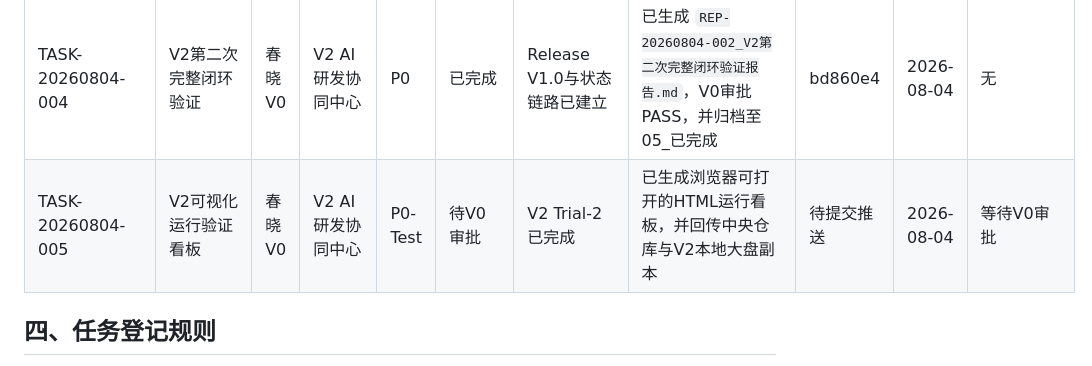
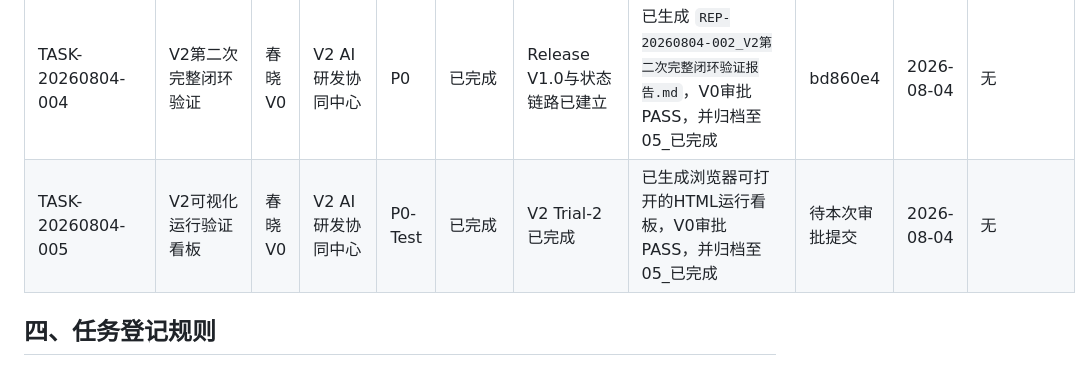
Before and after one commit to haizhongbao-ai-knowledge-hub/haizhonbaocanku, a Markdown page: 00_老板驾驶舱/07_中央任务中心.md, the part around the change. Rendered like a GitHub page.

```diff
--- a/00_老板驾驶舱/07_中央任务中心.md
+++ b/00_老板驾驶舱/07_中央任务中心.md
@@ -54,7 +54,7 @@
 | TASK-20260803-001 | V2真实上线状态报告 | 春晓V0 | V2 AI研发协同中心 | P0 | 已完成 | V2启动入口与中央仓库可读取 | V2已输出真实上线状态报告，不新增制度、不自动派单，V0审批PASS | 已提交推送 | 2026-08-04 | 已移动到05_已完成 |
 | TASK-20260804-003 | [P0] V2领取并执行首个正式任务 | 春晓V0 | V2 AI研发协同中心 | P0 | 触发目标已完成，未作为第二Task领取 | TASK-20260803-001已进入05_已完成 | V2 Git Pull后领取TASK-20260803-001，更新Heartbeat/Project State/Task Center并移动到04_待审批 | 已提交推送 | 2026-08-04 | 按禁止事项未领取第二个Task，保留在02_已派单 |
 | TASK-20260804-004 | V2第二次完整闭环验证 | 春晓V0 | V2 AI研发协同中心 | P0 | 已完成 | Release V1.0与状态链路已建立 | 已生成 `REP-20260804-002_V2第二次完整闭环验证报告.md`，V0审批PASS，并归档至05_已完成 | bd860e4 | 2026-08-04 | 无 |
-| TASK-20260804-005 | V2可视化运行验证看板 | 春晓V0 | V2 AI研发协同中心 | P0-Test | 待V0审批 | V2 Trial-2已完成 | 已生成浏览器可打开的HTML运行看板，并回传中央仓库与V2本地大盘副本 | 待提交推送 | 2026-08-04 | 等待V0审批 |
+| TASK-20260804-005 | V2可视化运行验证看板 | 春晓V0 | V2 AI研发协同中心 | P0-Test | 已完成 | V2 Trial-2已完成 | 已生成浏览器可打开的HTML运行看板，V0审批PASS，并归档至05_已完成 | 待本次审批提交 | 2026-08-04 | 无 |
 
 ## 四、任务登记规则
 
```
Also changed, not shown: 00_老板驾驶舱/01_项目状态中心.md (+4 -4 lines), 00_老板驾驶舱/AI节点总览/V2_HEARTBEAT.md (+10 -8 lines).
